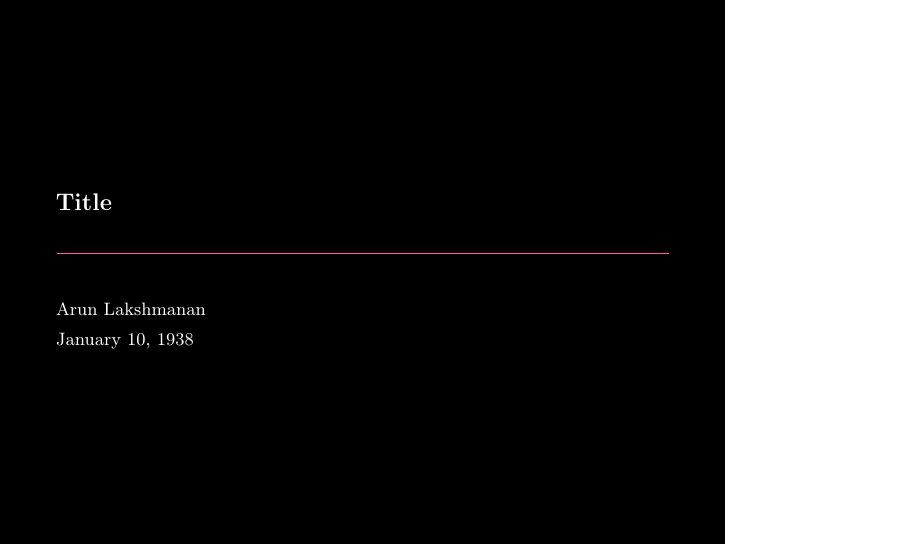
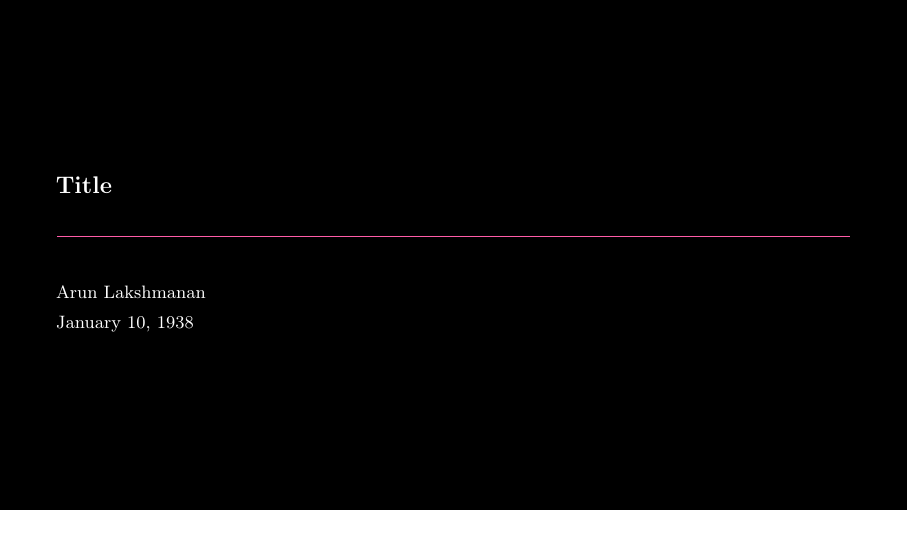
Before and after one commit to arlk/beamer-template, LaTeX slides (slides.tex): the whole page. Compiled offline with LaTeX, dvips and Ghostscript.

Commit message:
Hopefully all the projectors support 16:9 now..

```diff
--- a/slides.tex
+++ b/slides.tex
@@ -1,4 +1,4 @@
-\documentclass[10pt,usenames,dvipsnames]{beamer}
+\documentclass[10pt,usenames,dvipsnames,aspectratio=169]{beamer}
 
 \input defs.tex
 \input tikz_defs.tex
```
